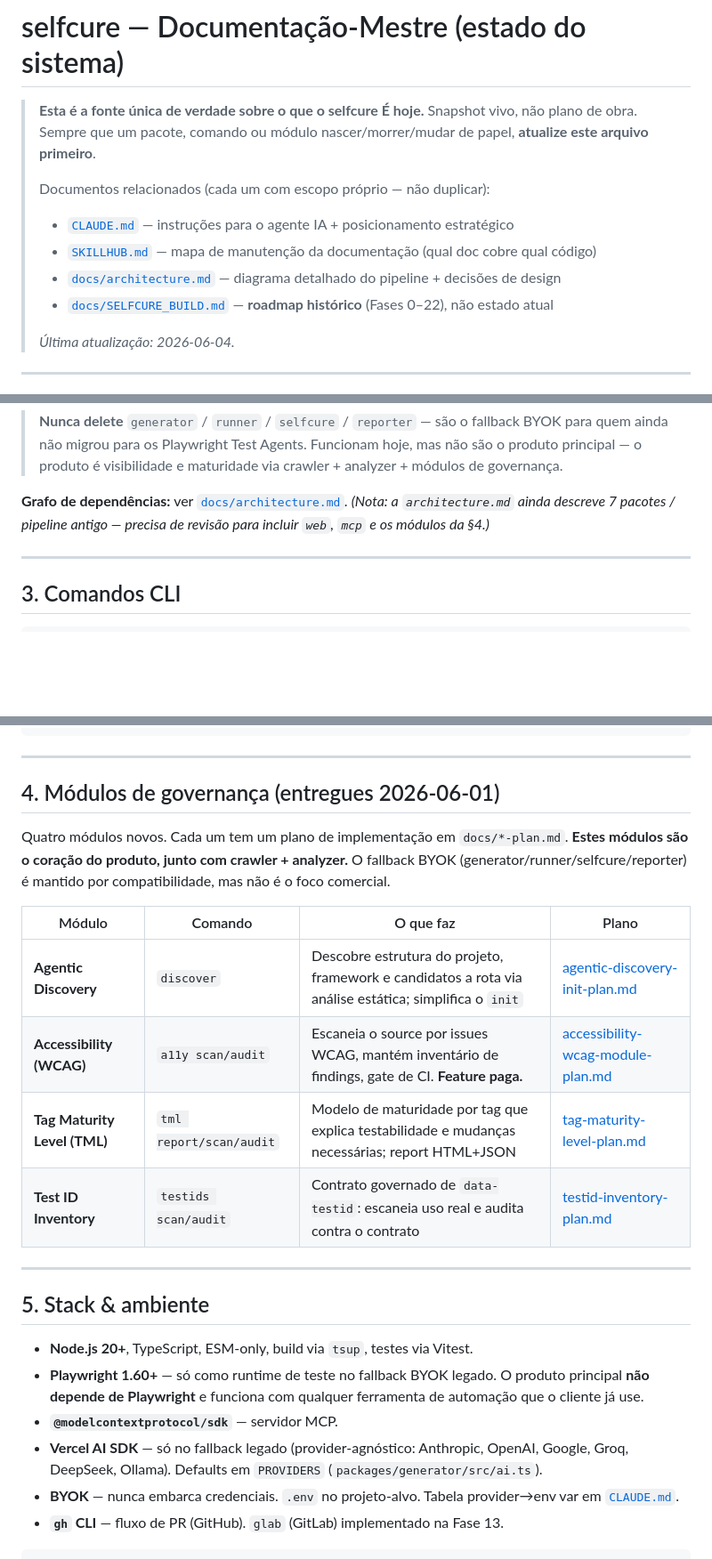
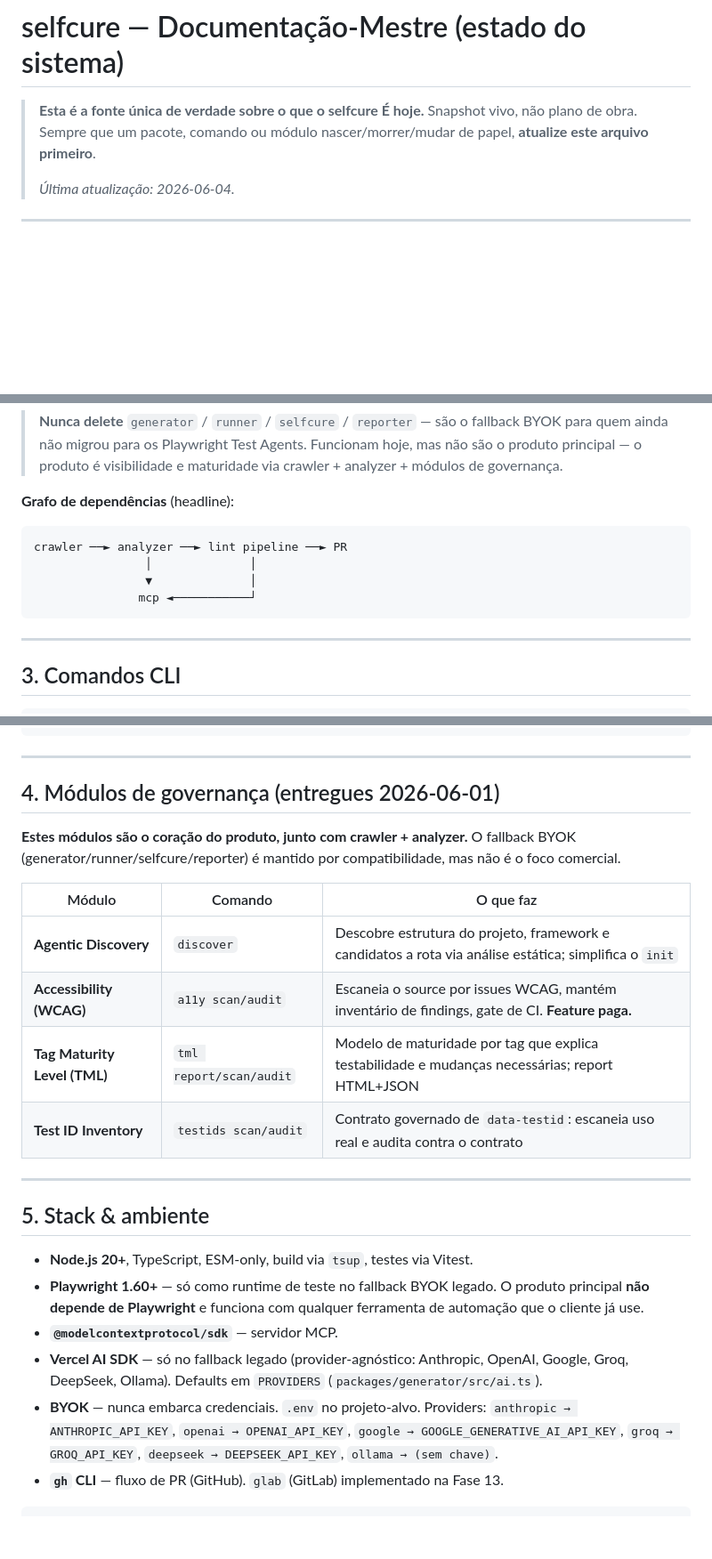
Before and after one commit to ricardofrancocustodio/selfcure, a Markdown page: docs/SYSTEM.md, 3 parts joined by grey strips. Shown at 89% size. Rendered like a GitHub page; blank space fills up the shorter version.

Commit message:
chore: remove stale internal doc references from SYSTEM.md

````diff
--- a/docs/SYSTEM.md
+++ b/docs/SYSTEM.md
@@ -3,12 +3,6 @@
 > **Esta é a fonte única de verdade sobre o que o selfcure É hoje.** Snapshot vivo,
 > não plano de obra. Sempre que um pacote, comando ou módulo nascer/morrer/mudar de
 > papel, **atualize este arquivo primeiro**.
->
-> Documentos relacionados (cada um com escopo próprio — não duplicar):
-> - [`CLAUDE.md`](../CLAUDE.md) — instruções para o agente IA + posicionamento estratégico
-> - [`SKILLHUB.md`](../SKILLHUB.md) — mapa de manutenção da documentação (qual doc cobre qual código)
-> - [`docs/architecture.md`](architecture.md) — diagrama detalhado do pipeline + decisões de design
-> - [`docs/SELFCURE_BUILD.md`](SELFCURE_BUILD.md) — **roadmap histórico** (Fases 0–22), não estado atual
 >
 > _Última atualização: 2026-06-04._
 
@@ -72,9 +66,14 @@ Monorepo npm workspaces (`packages/*`). ESM-only, TypeScript, build via `tsup`.
 > o produto principal — o produto é visibilidade e maturidade via crawler + analyzer +
 > módulos de governança.
 
-**Grafo de dependências:** ver [`docs/architecture.md`](architecture.md). _(Nota: a
-`architecture.md` ainda descreve 7 pacotes / pipeline antigo — precisa de revisão para
-incluir `web`, `mcp` e os módulos da §4.)_
+**Grafo de dependências** (headline):
+
+```
+crawler ──► analyzer ──► lint pipeline ──► PR
+                │              │
+                ▼              │
+               mcp ◄───────────┘
+```
 
 ---
 
@@ -106,17 +105,16 @@ selfcure report      # relatório HTML do último run
 
 ## 4. Módulos de governança (entregues 2026-06-01)
 
-Quatro módulos novos. Cada um tem um plano de implementação em `docs/*-plan.md`.
 **Estes módulos são o coração do produto, junto com crawler + analyzer.** O fallback
 BYOK (generator/runner/selfcure/reporter) é mantido por compatibilidade, mas não é o
 foco comercial.
 
-| Módulo | Comando | O que faz | Plano |
-|--------|---------|-----------|-------|
-| **Agentic Discovery** | `discover` | Descobre estrutura do projeto, framework e candidatos a rota via análise estática; simplifica o `init` | [agentic-discovery-init-plan.md](agentic-discovery-init-plan.md) |
-| **Accessibility (WCAG)** | `a11y scan/audit` | Escaneia o source por issues WCAG, mantém inventário de findings, gate de CI. **Feature paga.** | [accessibility-wcag-module-plan.md](accessibility-wcag-module-plan.md) |
-| **Tag Maturity Level (TML)** | `tml report/scan/audit` | Modelo de maturidade por tag que explica testabilidade e mudanças necessárias; report HTML+JSON | [tag-maturity-level-plan.md](tag-maturity-level-plan.md) |
-| **Test ID Inventory** | `testids scan/audit` | Contrato governado de `data-testid`: escaneia uso real e audita contra o contrato | [testid-inventory-plan.md](testid-inventory-plan.md) |
+| Módulo | Comando | O que faz |
+|--------|---------|-----------|
+| **Agentic Discovery** | `discover` | Descobre estrutura do projeto, framework e candidatos a rota via análise estática; simplifica o `init` |
+| **Accessibility (WCAG)** | `a11y scan/audit` | Escaneia o source por issues WCAG, mantém inventário de findings, gate de CI. **Feature paga.** |
+| **Tag Maturity Level (TML)** | `tml report/scan/audit` | Modelo de maturidade por tag que explica testabilidade e mudanças necessárias; report HTML+JSON |
+| **Test ID Inventory** | `testids scan/audit` | Contrato governado de `data-testid`: escaneia uso real e audita contra o contrato |
 
 ---
 
@@ -129,8 +127,7 @@ foco comercial.
 - **`@modelcontextprotocol/sdk`** — servidor MCP.
 - **Vercel AI SDK** — só no fallback legado (provider-agnóstico: Anthropic, OpenAI,
   Google, Groq, DeepSeek, Ollama). Defaults em `PROVIDERS` (`packages/generator/src/ai.ts`).
-- **BYOK** — nunca embarca credenciais. `.env` no projeto-alvo. Tabela provider→env var
-  em [`CLAUDE.md`](../CLAUDE.md).
+- **BYOK** — nunca embarca credenciais. `.env` no projeto-alvo. Providers: `anthropic → ANTHROPIC_API_KEY`, `openai → OPENAI_API_KEY`, `google → GOOGLE_GENERATIVE_AI_API_KEY`, `groq → GROQ_API_KEY`, `deepseek → DEEPSEEK_API_KEY`, `ollama → (sem chave)`.
 - **`gh` CLI** — fluxo de PR (GitHub). `glab` (GitLab) implementado na Fase 13.
 
 ```bash
````
Also changed, not shown: other parts of docs/SYSTEM.md (+4 -5 lines).
